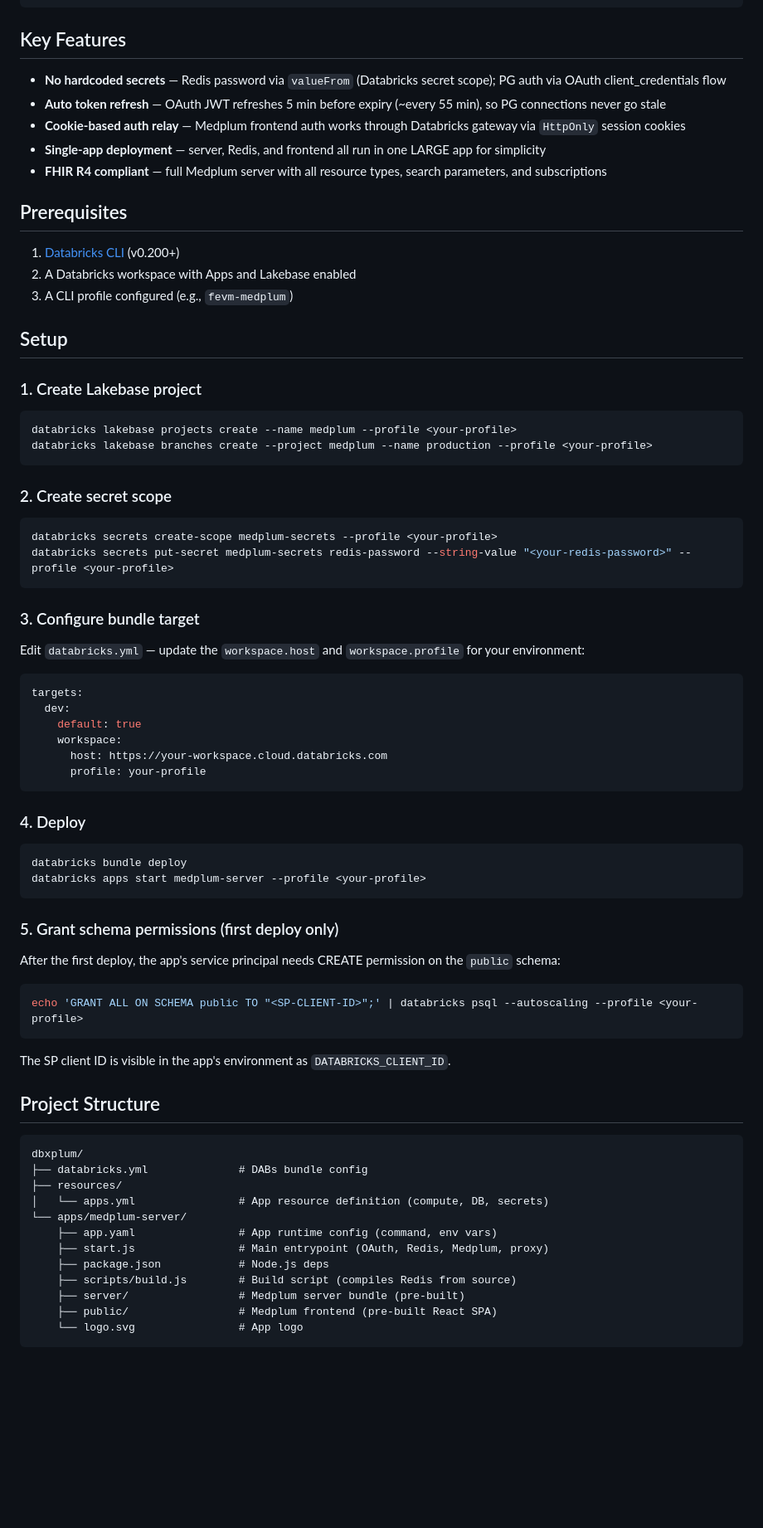
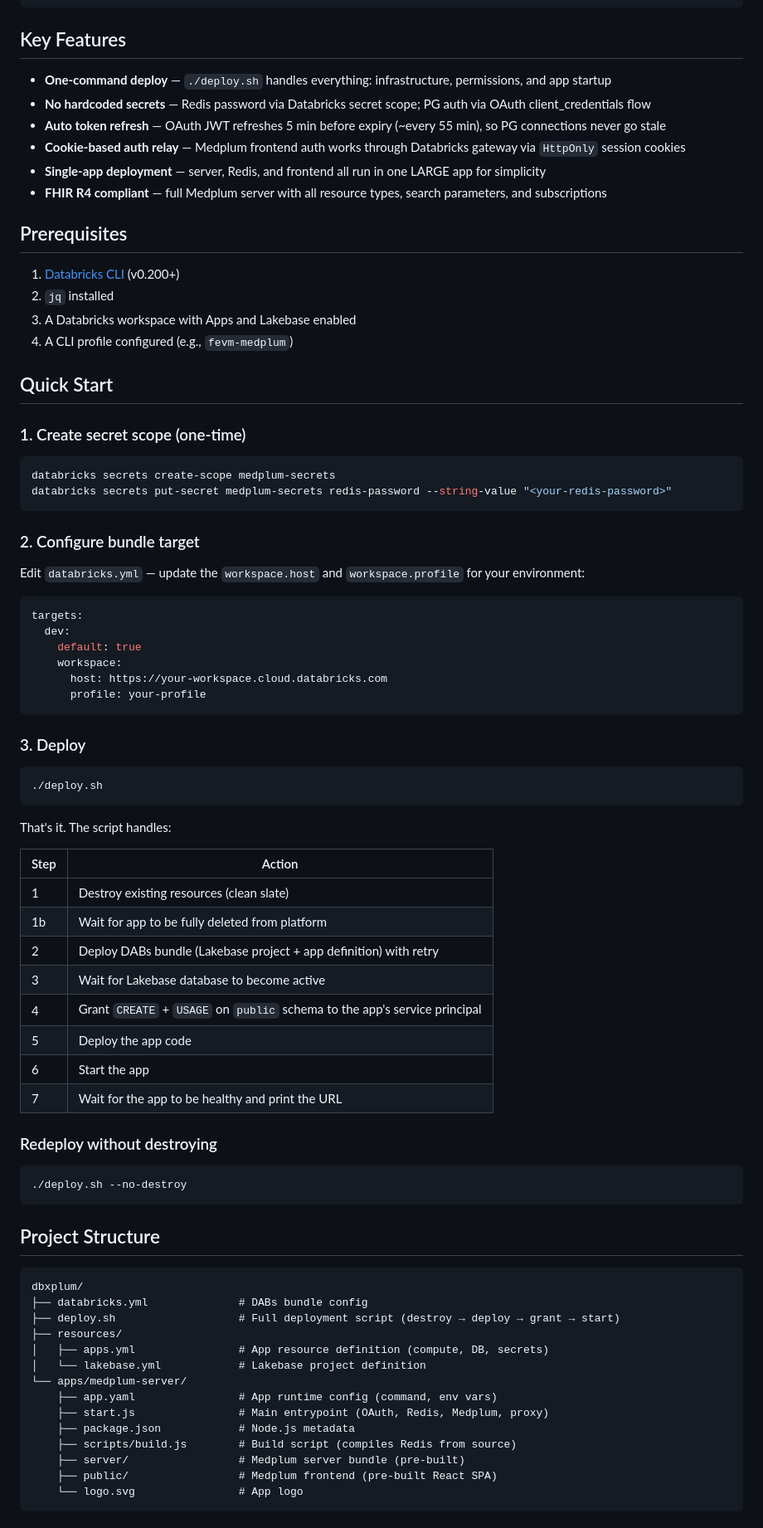
Before and after one commit to erinaldidb/dbxplum, a Markdown page: README.md, the part around one of its changes. Shown at 83% size. Drawn GitHub-style; blank space fills up the shorter version.

Commit message:
Update README: document deploy.sh workflow, remove manual steps

````diff
--- a/README.md
+++ b/README.md
@@ -36,7 +36,8 @@ A production-ready deployment of [Medplum](https://www.medplum.com/) on the Data
 
 ## Key Features
 
-- **No hardcoded secrets** — Redis password via `valueFrom` (Databricks secret scope); PG auth via OAuth client_credentials flow
+- **One-command deploy** — `./deploy.sh` handles everything: infrastructure, permissions, and app startup
+- **No hardcoded secrets** — Redis password via Databricks secret scope; PG auth via OAuth client_credentials flow
 - **Auto token refresh** — OAuth JWT refreshes 5 min before expiry (~every 55 min), so PG connections never go stale
 - **Cookie-based auth relay** — Medplum frontend auth works through Databricks gateway via `HttpOnly` session cookies
 - **Single-app deployment** — server, Redis, and frontend all run in one LARGE app for simplicity
@@ -45,26 +46,20 @@ A production-ready deployment of [Medplum](https://www.medplum.com/) on the Data
 ## Prerequisites
 
 1. [Databricks CLI](https://docs.databricks.com/dev-tools/cli/index.html) (v0.200+)
-2. A Databricks workspace with Apps and Lakebase enabled
-3. A CLI profile configured (e.g., `fevm-medplum`)
+2. `jq` installed
+3. A Databricks workspace with Apps and Lakebase enabled
+4. A CLI profile configured (e.g., `fevm-medplum`)
 
-## Setup
+## Quick Start
 
-### 1. Create Lakebase project
+### 1. Create secret scope (one-time)
 
 ```bash
-databricks lakebase projects create --name medplum --profile <your-profile>
-databricks lakebase branches create --project medplum --name production --profile <your-profile>
+databricks secrets create-scope medplum-secrets
+databricks secrets put-secret medplum-secrets redis-password --string-value "<your-redis-password>"
 ```
 
-### 2. Create secret scope
-
-```bash
-databricks secrets create-scope medplum-secrets --profile <your-profile>
-databricks secrets put-secret medplum-secrets redis-password --string-value "<your-redis-password>" --profile <your-profile>
-```
-
-### 3. Configure bundle target
+### 2. Configure bundle target
 
 Edit `databricks.yml` — update the `workspace.host` and `workspace.profile` for your environment:
 
@@ -77,34 +72,44 @@ targets:
       profile: your-profile
 ```
 
-### 4. Deploy
+### 3. Deploy
 
 ```bash
-databricks bundle deploy
-databricks apps start medplum-server --profile <your-profile>
+./deploy.sh
 ```
 
-### 5. Grant schema permissions (first deploy only)
+That's it. The script handles:
 
-After the first deploy, the app's service principal needs CREATE permission on the `public` schema:
+| Step | Action |
+|------|--------|
+| 1 | Destroy existing resources (clean slate) |
+| 1b | Wait for app to be fully deleted from platform |
+| 2 | Deploy DABs bundle (Lakebase project + app definition) with retry |
+| 3 | Wait for Lakebase database to become active |
+| 4 | Grant `CREATE` + `USAGE` on `public` schema to the app's service principal |
+| 5 | Deploy the app code |
+| 6 | Start the app |
+| 7 | Wait for the app to be healthy and print the URL |
+
+### Redeploy without destroying
 
 ```bash
-echo 'GRANT ALL ON SCHEMA public TO "<SP-CLIENT-ID>";' | databricks psql --autoscaling --profile <your-profile>
+./deploy.sh --no-destroy
 ```
-
-The SP client ID is visible in the app's environment as `DATABRICKS_CLIENT_ID`.
 
 ## Project Structure
 
 ```
 dbxplum/
 ├── databricks.yml              # DABs bundle config
+├── deploy.sh                   # Full deployment script (destroy → deploy → grant → start)
 ├── resources/
-│   └── apps.yml                # App resource definition (compute, DB, secrets)
+│   ├── apps.yml                # App resource definition (compute, DB, secrets)
+│   └── lakebase.yml            # Lakebase project definition
 └── apps/medplum-server/
     ├── app.yaml                # App runtime config (command, env vars)
     ├── start.js                # Main entrypoint (OAuth, Redis, Medplum, proxy)
-    ├── package.json            # Node.js deps
+    ├── package.json            # Node.js metadata
     ├── scripts/build.js        # Build script (compiles Redis from source)
     ├── server/                 # Medplum server bundle (pre-built)
     ├── public/                 # Medplum frontend (pre-built React SPA)
````
Also changed, not shown: other parts of README.md (+36 -16 lines).
